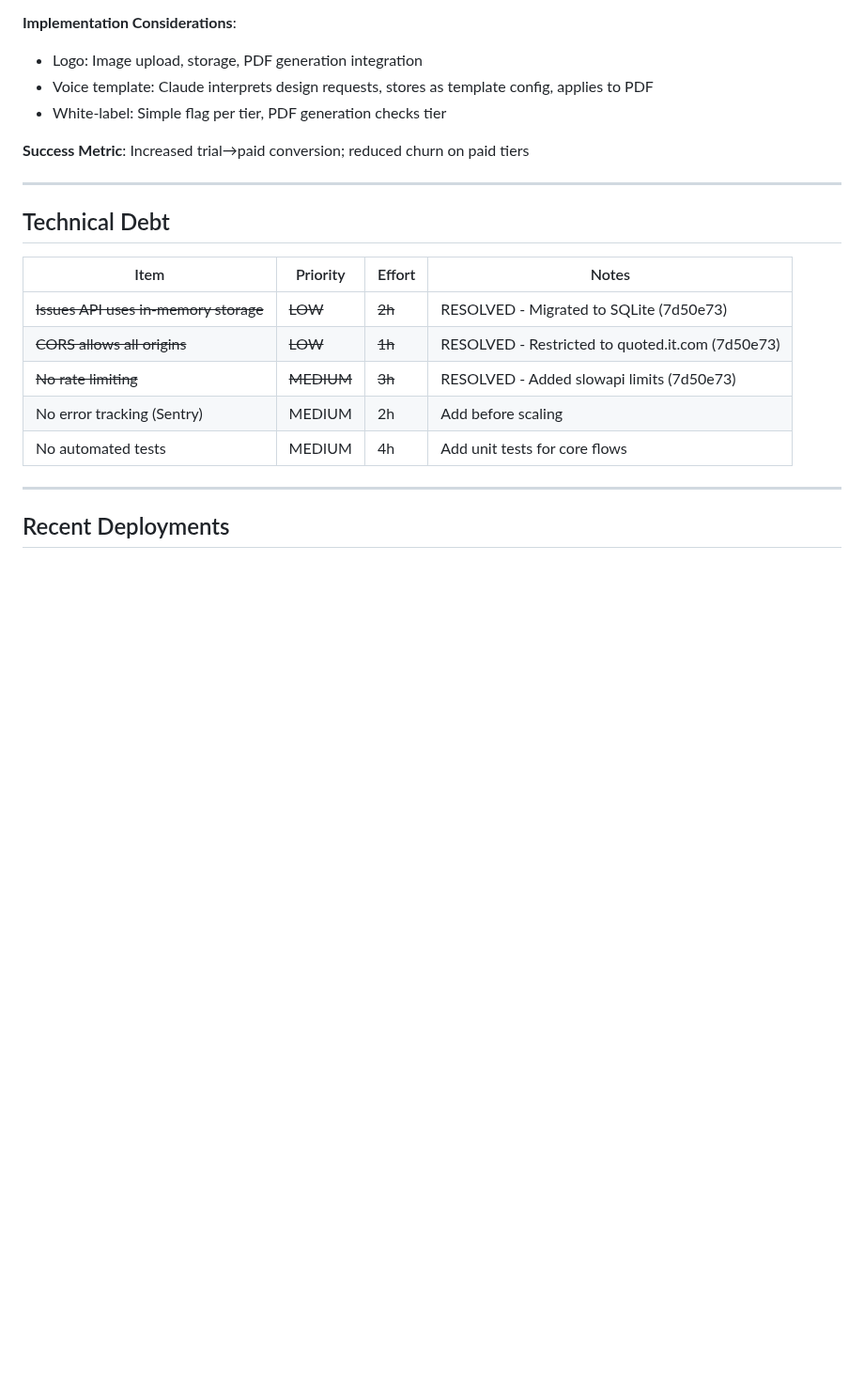
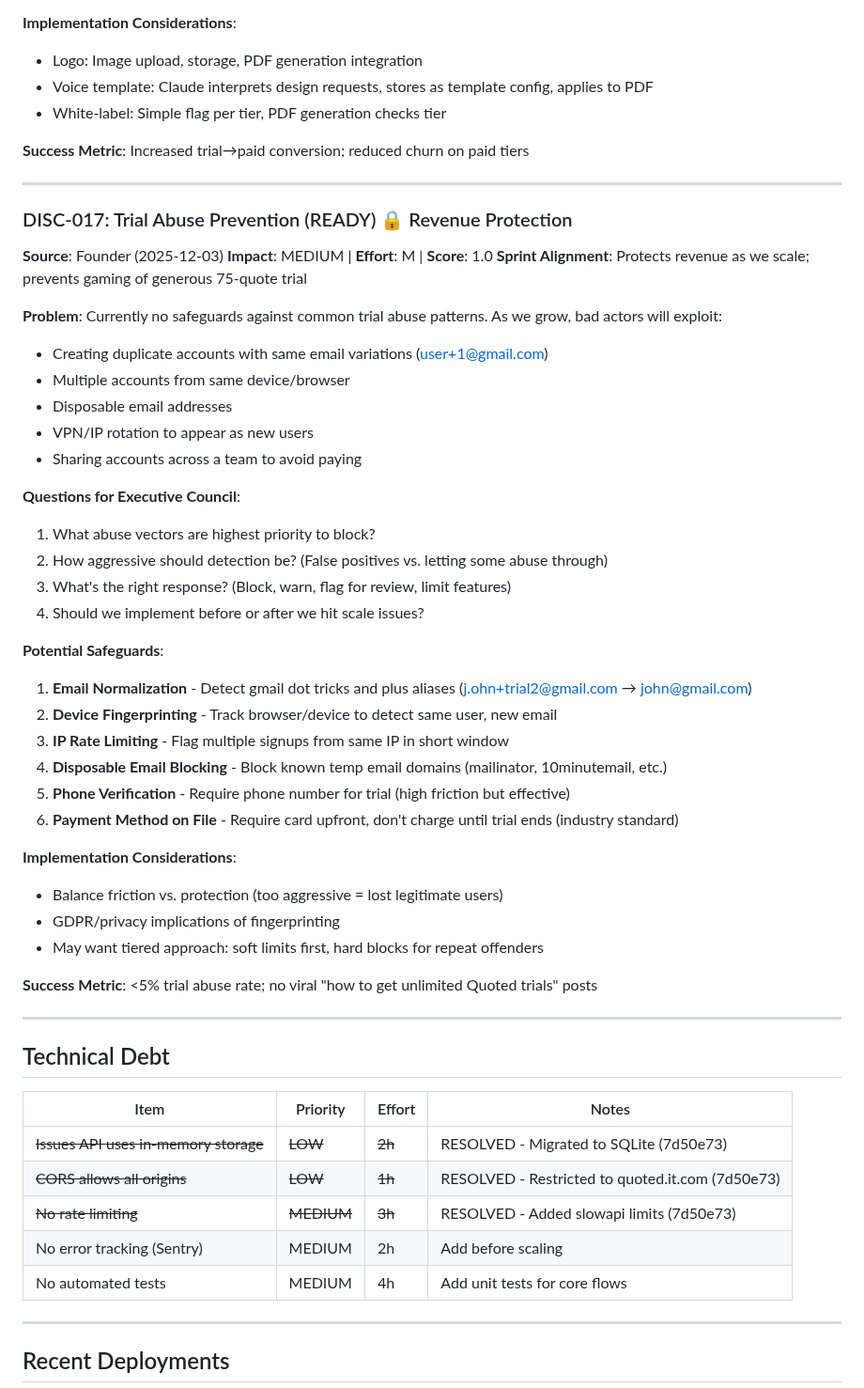
Before and after one commit to eddiesanjuan/quotedIT, a Markdown page: ENGINEERING_STATE.md, the part around the change. Shown at 94% size. GitHub-like rendering; blank space fills up the shorter version.

Commit message:
Add: DISC-017 Trial Abuse Prevention to backlog
Queued for Executive Council review on next /quoted-run cycle.

Common abuse vectors to address:
- Email variations (gmail dots, plus aliases)
- Duplicate accounts from same device
- Disposable email domains
- IP-based detection
- Account sharing

Questions for Council: priority vectors, aggressiveness, response strategy, timing

🤖 Generated with [Claude Code](https://claude.com/claude-code)

Co-Authored-By: Claude <noreply@anthropic.com>

```diff
--- a/ENGINEERING_STATE.md
+++ b/ENGINEERING_STATE.md
@@ -1486,6 +1486,42 @@ GET /api/billing/plans - Available pricing (public)
 - White-label: Simple flag per tier, PDF generation checks tier
 
 **Success Metric**: Increased trial→paid conversion; reduced churn on paid tiers
+
+---
+
+### DISC-017: Trial Abuse Prevention (READY) 🔒 Revenue Protection
+
+**Source**: Founder (2025-12-03)
+**Impact**: MEDIUM | **Effort**: M | **Score**: 1.0
+**Sprint Alignment**: Protects revenue as we scale; prevents gaming of generous 75-quote trial
+
+**Problem**: Currently no safeguards against common trial abuse patterns. As we grow, bad actors will exploit:
+- Creating duplicate accounts with same email variations (user+1@gmail.com)
+- Multiple accounts from same device/browser
+- Disposable email addresses
+- VPN/IP rotation to appear as new users
+- Sharing accounts across a team to avoid paying
+
+**Questions for Executive Council**:
+1. What abuse vectors are highest priority to block?
+2. How aggressive should detection be? (False positives vs. letting some abuse through)
+3. What's the right response? (Block, warn, flag for review, limit features)
+4. Should we implement before or after we hit scale issues?
+
+**Potential Safeguards**:
+1. **Email Normalization** - Detect gmail dot tricks and plus aliases (j.ohn+trial2@gmail.com → john@gmail.com)
+2. **Device Fingerprinting** - Track browser/device to detect same user, new email
+3. **IP Rate Limiting** - Flag multiple signups from same IP in short window
+4. **Disposable Email Blocking** - Block known temp email domains (mailinator, 10minutemail, etc.)
+5. **Phone Verification** - Require phone number for trial (high friction but effective)
+6. **Payment Method on File** - Require card upfront, don't charge until trial ends (industry standard)
+
+**Implementation Considerations**:
+- Balance friction vs. protection (too aggressive = lost legitimate users)
+- GDPR/privacy implications of fingerprinting
+- May want tiered approach: soft limits first, hard blocks for repeat offenders
+
+**Success Metric**: <5% trial abuse rate; no viral "how to get unlimited Quoted trials" posts
 
 ---
 
```
